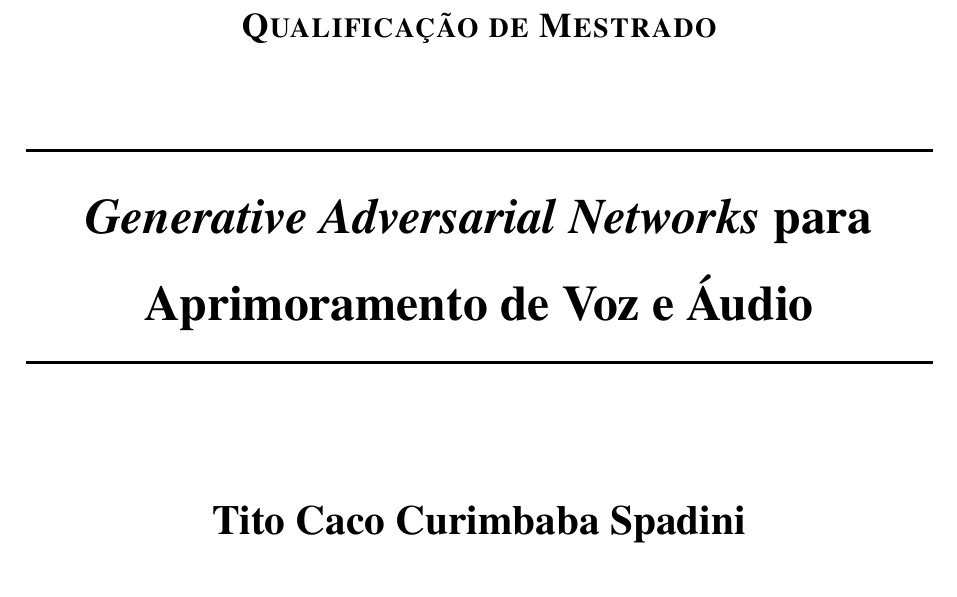
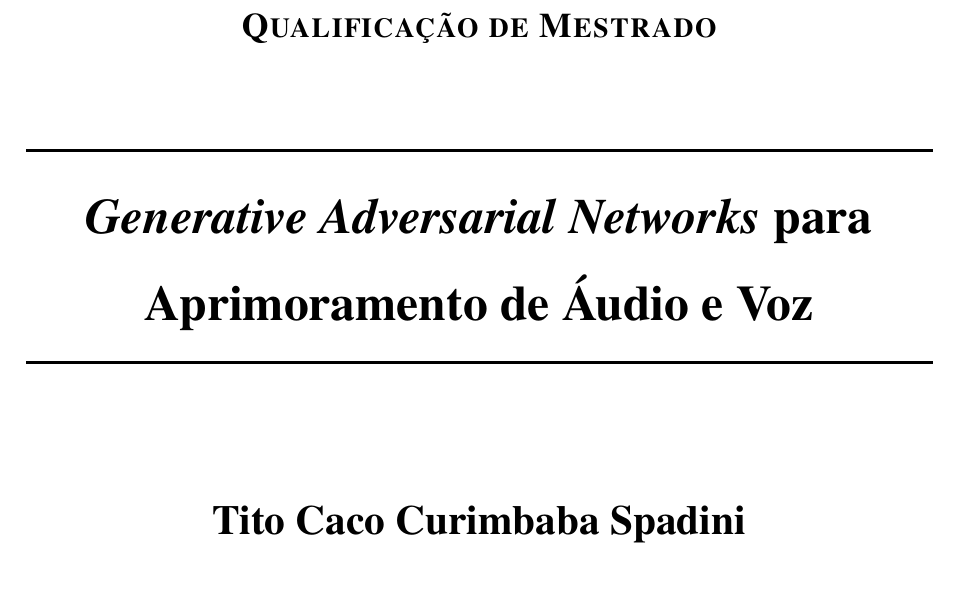
Before and after one commit to titocaco/mestrado, a LaTeX thesis (main.tex, which reads cover.tex): part of page 1 of 93, cut so that both start at the same text. Compiled offline with pdfLaTeX.

Commit message:
Novo ajuste no título

```diff
--- a/cover.tex
+++ b/cover.tex
@@ -21,7 +21,7 @@
 		\vspace{1.0cm}
 
 		\HRule \\[0.4cm]
-		{ \huge \bfseries \textit{Generative Adversarial Networks} para \\[0.5cm] Aprimoramento de Voz e Áudio}\\[0.25cm] % titulo do Trabalho
+		{ \huge \bfseries \textit{Generative Adversarial Networks} para \\[0.5cm] Aprimoramento de Áudio e Voz}\\[0.25cm] % titulo do Trabalho
 		\HRule \\[1.0cm]
 
 		\vspace{0.5cm}
```
